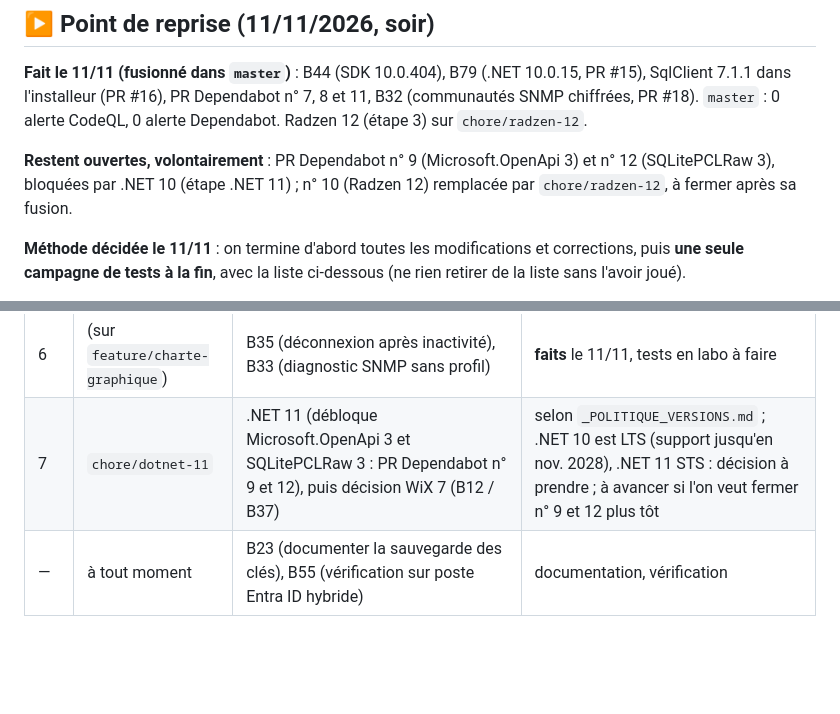
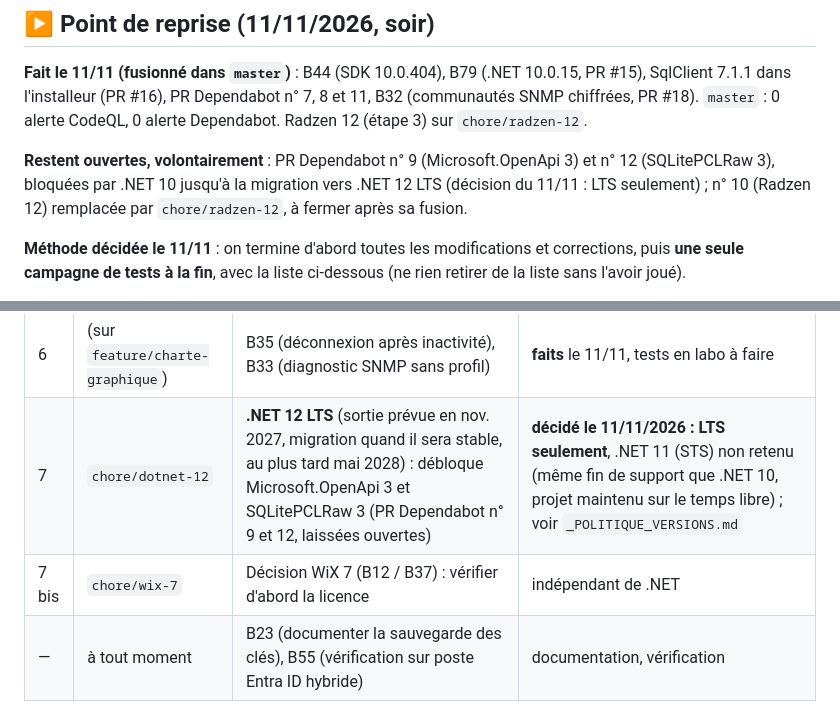
Before and after one commit to vindbrann/Autoprint, a Markdown page: Docs/_BACKLOG_AMELIORATIONS.md, 2 parts joined by grey strips. GitHub-like rendering; blank space fills up the shorter version.

```diff
--- a/Docs/_BACKLOG_AMELIORATIONS.md
+++ b/Docs/_BACKLOG_AMELIORATIONS.md
@@ -8,7 +8,7 @@ Ce fichier recense ce qui a été repéré **en dehors du plan de sécurité** (
 
 **Fait le 11/11 (fusionné dans `master`)** : B44 (SDK 10.0.404), B79 (.NET 10.0.15, PR #15), SqlClient 7.1.1 dans l'installeur (PR #16), PR Dependabot n° 7, 8 et 11, B32 (communautés SNMP chiffrées, PR #18). `master` : 0 alerte CodeQL, 0 alerte Dependabot. Radzen 12 (étape 3) sur `chore/radzen-12`.
 
-**Restent ouvertes, volontairement** : PR Dependabot n° 9 (Microsoft.OpenApi 3) et n° 12 (SQLitePCLRaw 3), bloquées par .NET 10 (étape .NET 11) ; n° 10 (Radzen 12) remplacée par `chore/radzen-12`, à fermer après sa fusion.
+**Restent ouvertes, volontairement** : PR Dependabot n° 9 (Microsoft.OpenApi 3) et n° 12 (SQLitePCLRaw 3), bloquées par .NET 10 jusqu'à la migration vers .NET 12 LTS (décision du 11/11 : LTS seulement) ; n° 10 (Radzen 12) remplacée par `chore/radzen-12`, à fermer après sa fusion.
 
 **Méthode décidée le 11/11** : on termine d'abord toutes les modifications et corrections, puis **une seule campagne de tests à la fin**, avec la liste ci-dessous (ne rien retirer de la liste sans l'avoir joué).
 
@@ -65,7 +65,8 @@ Ordre fixé selon trois critères : ce qui bloque le reste d'abord, la sécurit
 | 4 | `feature/charte-graphique` | B77 : intégration du template (console après l'étape 3 ; client et installeur dès l'étape 1) | **en cours** (11/11) : console, client, installeur intégrés ; reste l'intérieur des Paramètres et la recette |
 | 5 | (sur `feature/charte-graphique`) | B45 : MSI serveur allégé | même campagne de recette que l'étape 4 ; **fait** le 11/11 (MSI 72 → 39 Mo), test en labo à faire |
 | 6 | (sur `feature/charte-graphique`) | B35 (déconnexion après inactivité), B33 (diagnostic SNMP sans profil) | **faits** le 11/11, tests en labo à faire |
-| 7 | `chore/dotnet-11` | .NET 11 (débloque Microsoft.OpenApi 3 et SQLitePCLRaw 3 : PR Dependabot n° 9 et 12), puis décision WiX 7 (B12 / B37) | selon `_POLITIQUE_VERSIONS.md` ; .NET 10 est LTS (support jusqu'en nov. 2028), .NET 11 STS : décision à prendre ; à avancer si l'on veut fermer n° 9 et 12 plus tôt |
+| 7 | `chore/dotnet-12` | **.NET 12 LTS** (sortie prévue en nov. 2027, migration quand il sera stable, au plus tard mai 2028) : débloque Microsoft.OpenApi 3 et SQLitePCLRaw 3 (PR Dependabot n° 9 et 12, laissées ouvertes) | **décidé le 11/11/2026 : LTS seulement**, .NET 11 (STS) non retenu (même fin de support que .NET 10, projet maintenu sur le temps libre) ; voir `_POLITIQUE_VERSIONS.md` |
+| 7 bis | `chore/wix-7` | Décision WiX 7 (B12 / B37) : vérifier d'abord la licence | indépendant de .NET |
 | — | à tout moment | B23 (documenter la sauvegarde des clés), B55 (vérification sur poste Entra ID hybride) | documentation, vérification |
 
 Règles :
```
Also changed, not shown: Docs/_POLITIQUE_VERSIONS.md (+5 -5 lines).
